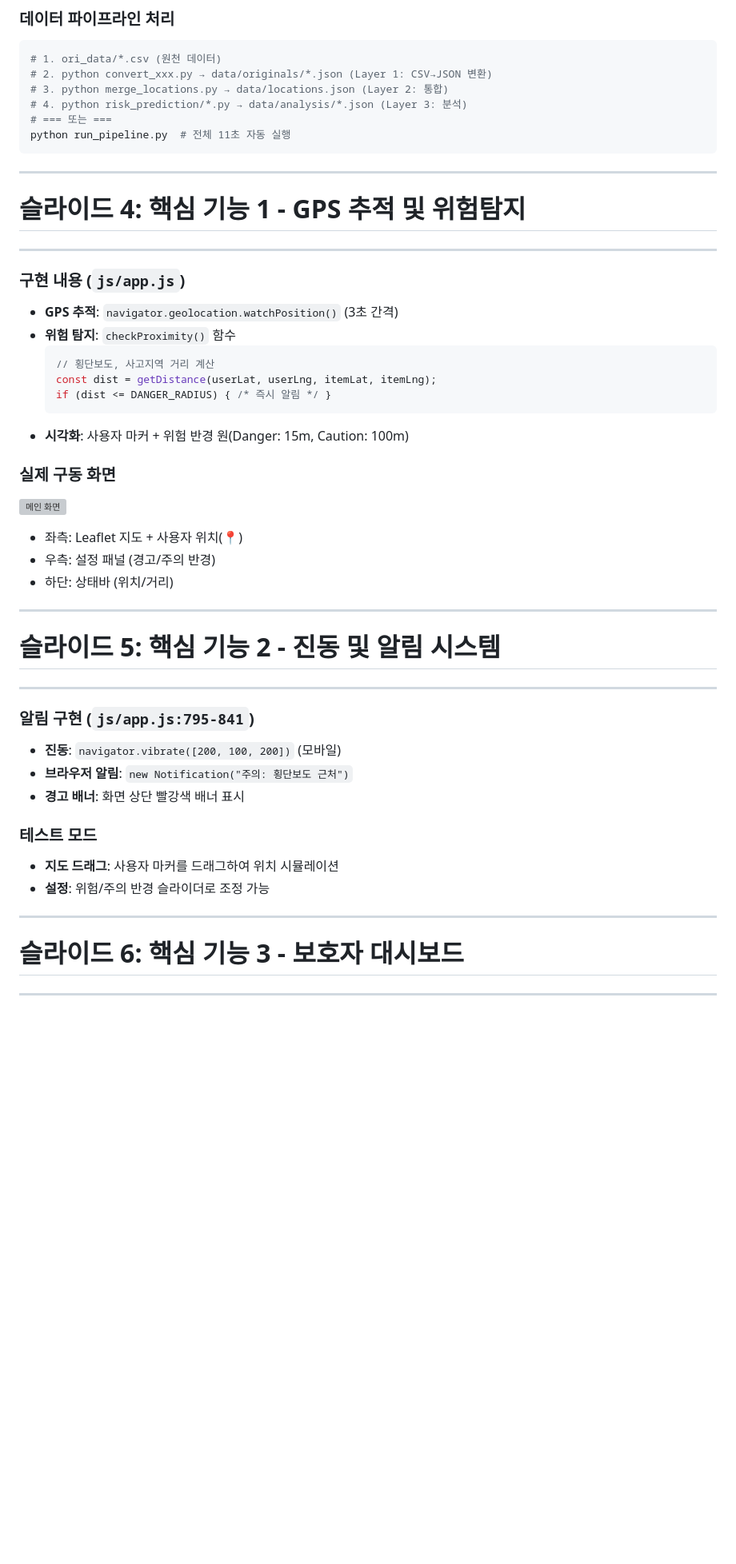
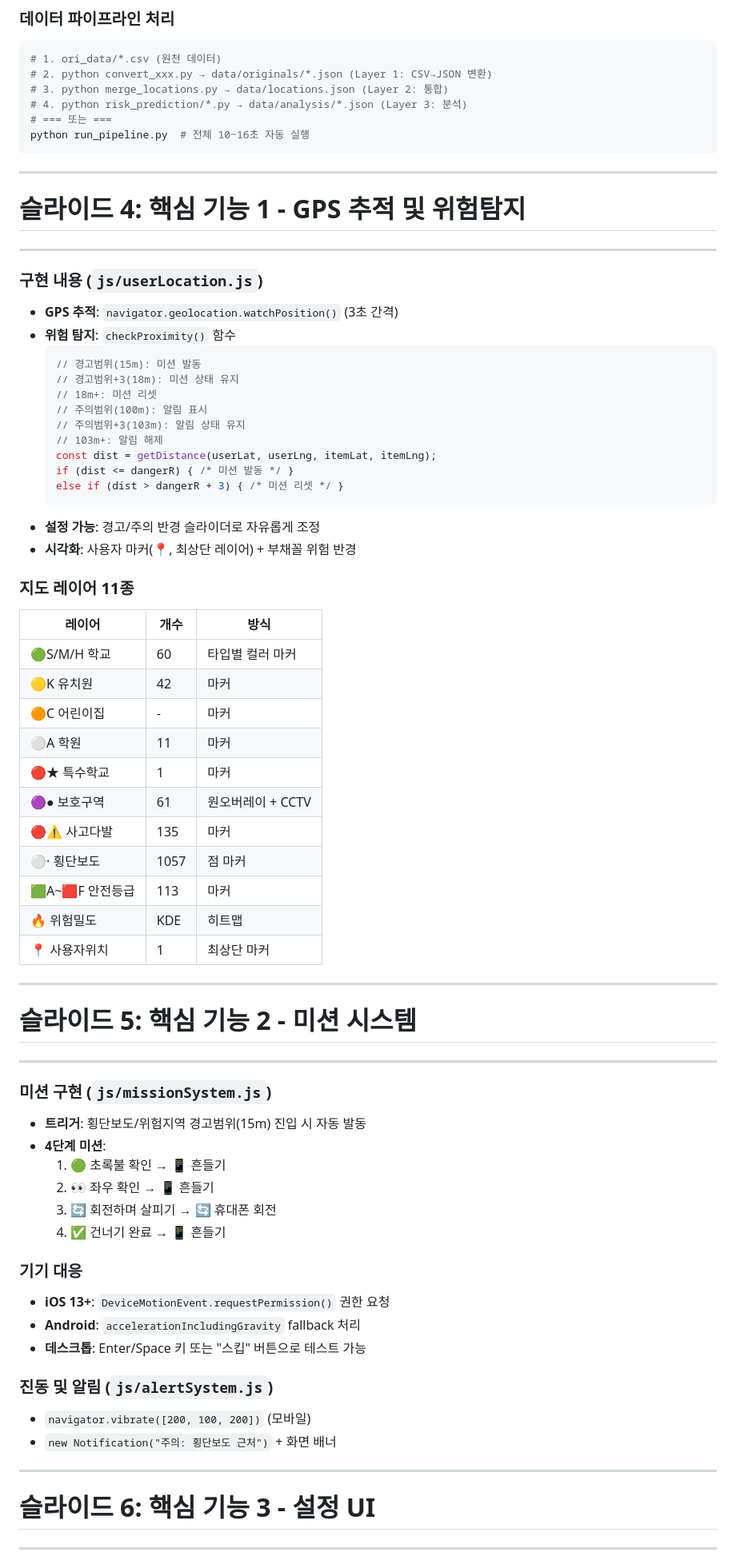
Before and after one commit to feelmydream80-sys/kidssafty, a Markdown page: submission/ppt/KidsSafeAI_PPT_v3_FINAL.md, the part around one of its changes. Shown at 80% size. Rendered like a GitHub page; blank space fills up the shorter version; grey boxes are pictures that could not be loaded.

````diff
--- a/submission/ppt/KidsSafeAI_PPT_v3_FINAL.md
+++ b/submission/ppt/KidsSafeAI_PPT_v3_FINAL.md
@@ -40,43 +44,67 @@
 # 3. python merge_locations.py → data/locations.json (Layer 2: 통합)
 # 4. python risk_prediction/*.py → data/analysis/*.json (Layer 3: 분석)
 # === 또는 ===
-python run_pipeline.py  # 전체 11초 자동 실행
+python run_pipeline.py  # 전체 10~16초 자동 실행
 ```
 
 ---
 
 # 슬라이드 4: 핵심 기능 1 - GPS 추적 및 위험탐지
 ---
-### 구현 내용 (`js/app.js`)
+### 구현 내용 (`js/userLocation.js`)
 - **GPS 추적**: `navigator.geolocation.watchPosition()` (3초 간격)
 - **위험 탐지**: `checkProximity()` 함수
   ```javascript
-  // 횡단보도, 사고지역 거리 계산
+  // 경고범위(15m): 미션 발동
+  // 경고범위+3(18m): 미션 상태 유지
+  // 18m+: 미션 리셋
+  // 주의범위(100m): 알림 표시
+  // 주의범위+3(103m): 알림 상태 유지
+  // 103m+: 알림 해제
   const dist = getDistance(userLat, userLng, itemLat, itemLng);
-  if (dist <= DANGER_RADIUS) { /* 즉시 알림 */ }
+  if (dist <= dangerR) { /* 미션 발동 */ }
+  else if (dist > dangerR + 3) { /* 미션 리셋 */ }
   ```
-- **시각화**: 사용자 마커 + 위험 반경 원(Danger: 15m, Caution: 100m)
+- **설정 가능**: 경고/주의 반경 슬라이더로 자유롭게 조정
+- **시각화**: 사용자 마커(📍, 최상단 레이어) + 부채꼴 위험 반경
 
-### 실제 구동 화면
-![메인 화면](screenshots/01_main_view.png)
-- 좌측: Leaflet 지도 + 사용자 위치(📍)
-- 우측: 설정 패널 (경고/주의 반경)
-- 하단: 상태바 (위치/거리)
+### 지도 레이어 11종
+| 레이어 | 개수 | 방식 |
+|--------|------|------|
+| 🟢S/M/H 학교 | 60 | 타입별 컬러 마커 |
+| 🟡K 유치원 | 42 | 마커 |
+| 🟠C 어린이집 | - | 마커 |
+| ⚪A 학원 | 11 | 마커 |
+| 🔴★ 특수학교 | 1 | 마커 |
+| 🟣● 보호구역 | 61 | 원오버레이 + CCTV |
+| 🔴⚠ 사고다발 | 135 | 마커 |
+| ⚪· 횡단보도 | 1057 | 점 마커 |
+| 🟩A~🟥F 안전등급 | 113 | 마커 |
+| 🔥 위험밀도 | KDE | 히트맵 |
+| 📍 사용자위치 | 1 | 최상단 마커 |
 
 ---
 
-# 슬라이드 5: 핵심 기능 2 - 진동 및 알림 시스템
+# 슬라이드 5: 핵심 기능 2 - 미션 시스템
 ---
-### 알림 구현 (`js/app.js:795-841`)
-- **진동**: `navigator.vibrate([200, 100, 200])` (모바일)
-- **브라우저 알림**: `new Notification("주의: 횡단보도 근처")`
-- **경고 배너**: 화면 상단 빨강색 배너 표시
+### 미션 구현 (`js/missionSystem.js`)
+- **트리거**: 횡단보도/위험지역 경고범위(15m) 진입 시 자동 발동
+- **4단계 미션**:
+  1. 🟢 초록불 확인 → 📱 흔들기
+  2. 👀 좌우 확인 → 📱 흔들기
+  3. 🔄 회전하며 살피기 → 🔄 휴대폰 회전
+  4. ✅ 건너기 완료 → 📱 흔들기
 
-### 테스트 모드
-- **지도 드래그**: 사용자 마커를 드래그하여 위치 시뮬레이션
-- **설정**: 위험/주의 반경 슬라이더로 조정 가능
+### 기기 대응
+- **iOS 13+**: `DeviceMotionEvent.requestPermission()` 권한 요청
+- **Android**: `accelerationIncludingGravity` fallback 처리
+- **데스크톱**: Enter/Space 키 또는 "스킵" 버튼으로 테스트 가능
+
+### 진동 및 알림 (`js/alertSystem.js`)
+- `navigator.vibrate([200, 100, 200])` (모바일)
+- `new Notification("주의: 횡단보도 근처")` + 화면 배너
 
 ---
 
-# 슬라이드 6: 핵심 기능 3 - 보호자 대시보드
+# 슬라이드 6: 핵심 기능 3 - 설정 UI
 ---
````
Also changed, not shown: other parts of submission/ppt/KidsSafeAI_PPT_v3_FINAL.md (+135 -162 lines).
